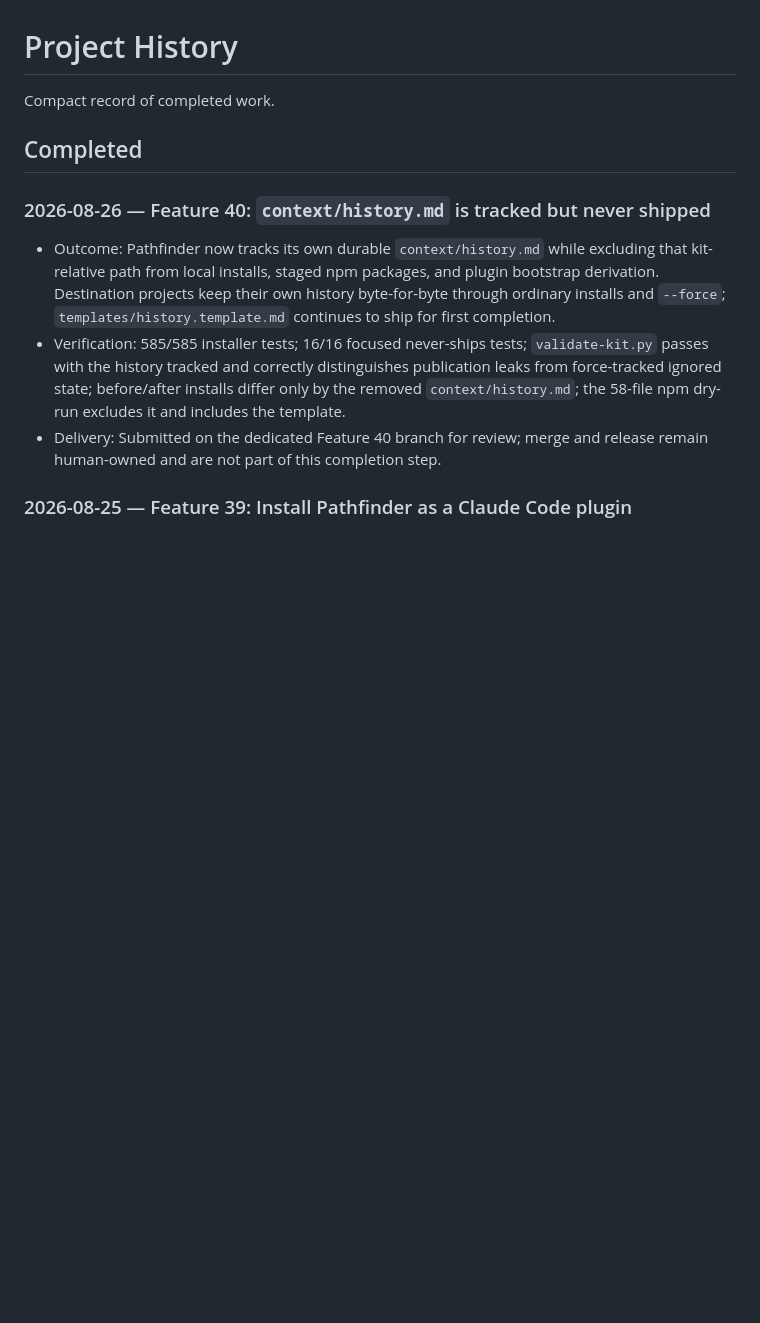
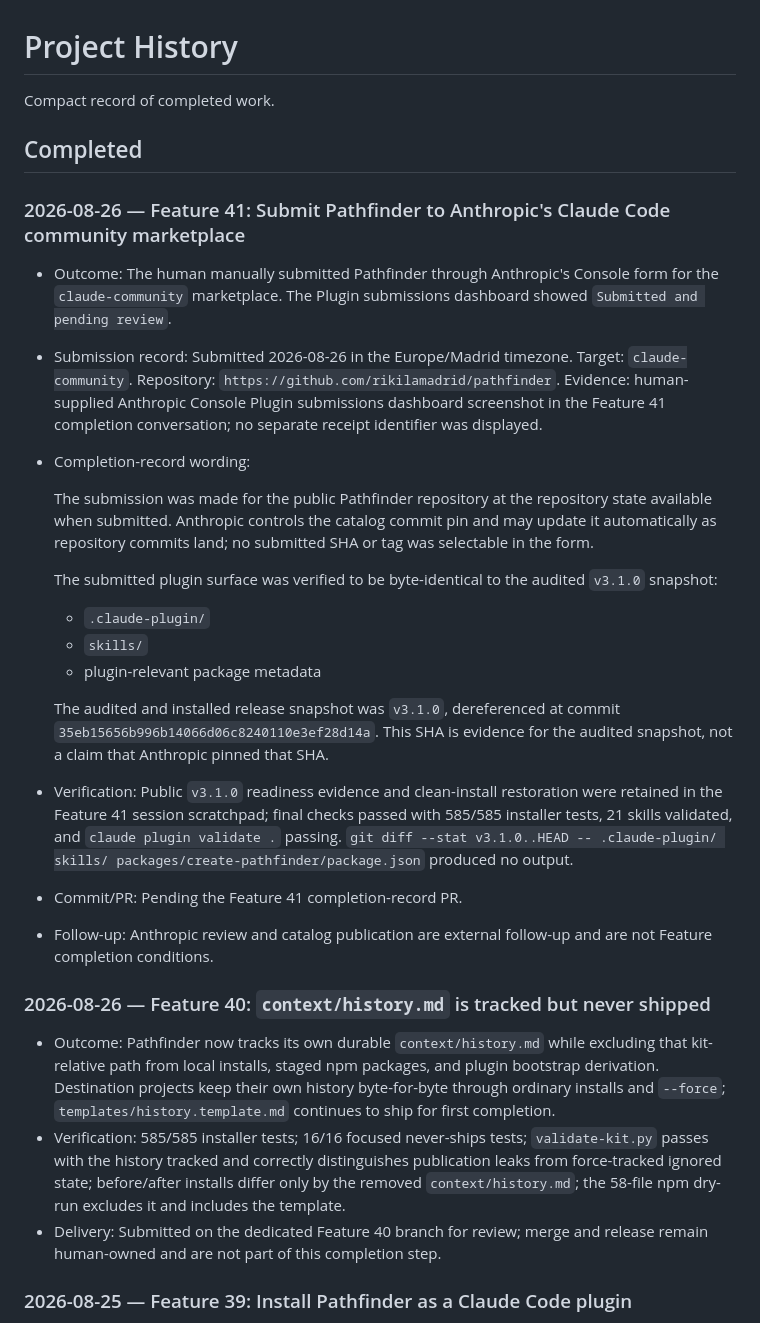
Before and after one commit to rikilamadrid/pathfinder, a Markdown page: context/history.md, the part around the change. Rendered like a GitHub page; blank space fills up the shorter version.

Commit message:
docs: record Feature 41 submission (#53)

```diff
--- a/context/history.md
+++ b/context/history.md
@@ -3,6 +3,30 @@
 Compact record of completed work.
 
 ## Completed
+
+### 2026-08-26 — Feature 41: Submit Pathfinder to Anthropic's Claude Code community marketplace
+
+- Outcome: The human manually submitted Pathfinder through Anthropic's Console form for the `claude-community` marketplace. The Plugin submissions dashboard showed `Submitted and pending review`.
+- Submission record: Submitted 2026-08-26 in the Europe/Madrid timezone. Target: `claude-community`. Repository: `https://github.com/rikilamadrid/pathfinder`. Evidence: human-supplied Anthropic Console Plugin submissions dashboard screenshot in the Feature 41 completion conversation; no separate receipt identifier was displayed.
+- Completion-record wording:
+
+  The submission was made for the public Pathfinder repository at the repository
+  state available when submitted. Anthropic controls the catalog commit pin and
+  may update it automatically as repository commits land; no submitted SHA or tag
+  was selectable in the form.
+
+  The submitted plugin surface was verified to be byte-identical to the audited
+  `v3.1.0` snapshot:
+  - `.claude-plugin/`
+  - `skills/`
+  - plugin-relevant package metadata
+
+  The audited and installed release snapshot was `v3.1.0`, dereferenced at commit
+  `35eb15656b996b14066d06c8240110e3ef28d14a`. This SHA is evidence for the audited
+  snapshot, not a claim that Anthropic pinned that SHA.
+- Verification: Public `v3.1.0` readiness evidence and clean-install restoration were retained in the Feature 41 session scratchpad; final checks passed with 585/585 installer tests, 21 skills validated, and `claude plugin validate .` passing. `git diff --stat v3.1.0..HEAD -- .claude-plugin/ skills/ packages/create-pathfinder/package.json` produced no output.
+- Commit/PR: Pending the Feature 41 completion-record PR.
+- Follow-up: Anthropic review and catalog publication are external follow-up and are not Feature completion conditions.
 
 ### 2026-08-26 — Feature 40: `context/history.md` is tracked but never shipped
 
```
